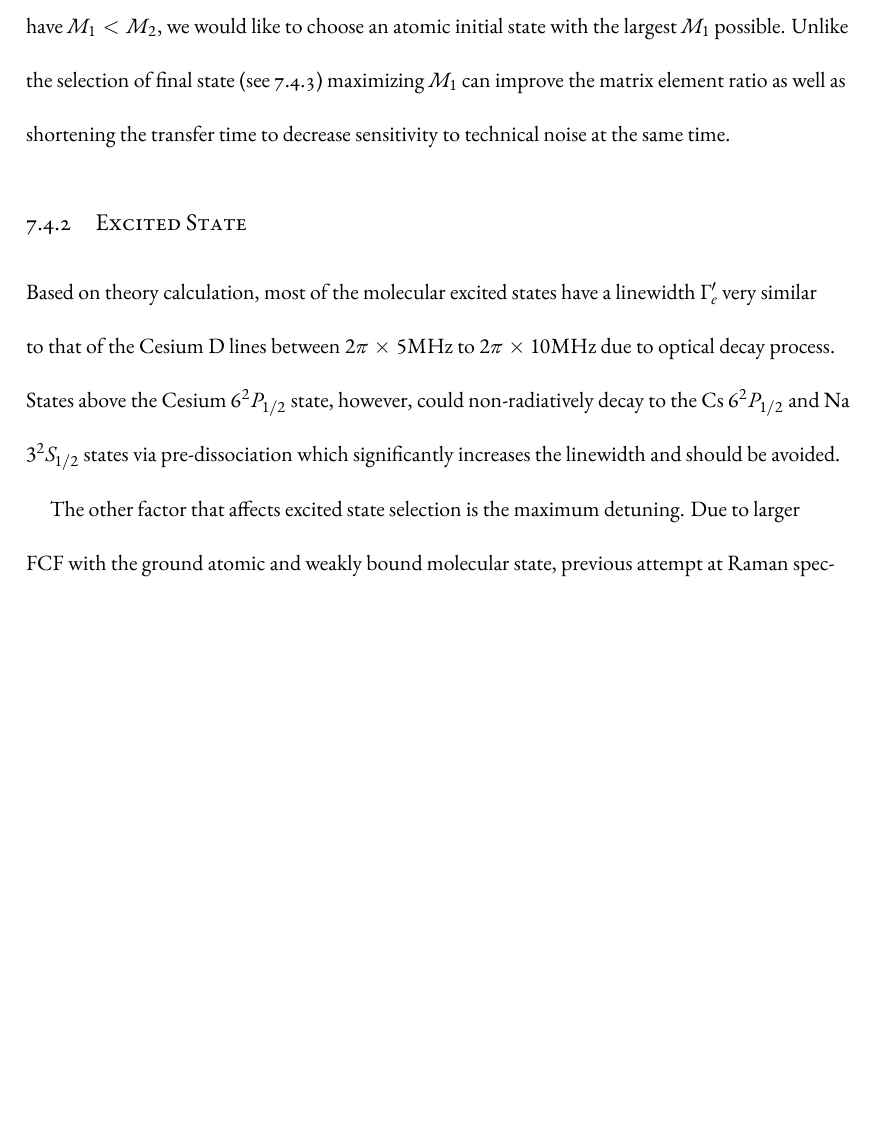
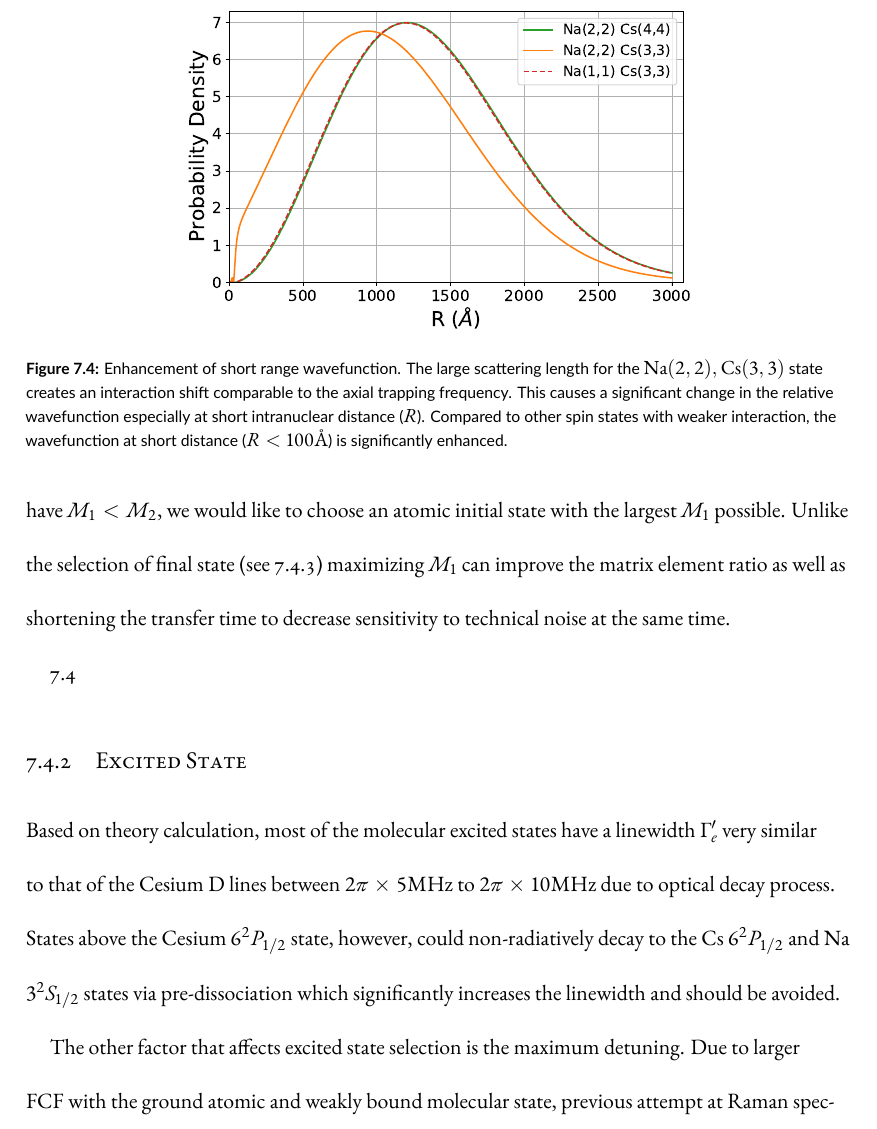
Before and after one commit to yuyichao/grad-thesis, a LaTeX thesis (dissertation.tex, which reads chapters/raman-transfer.tex): part of page 57 of 69 before the commit and part of page 57 of 70 after it, cut at the place of the change, the shorter picture padded with empty space. The pictures show the PDF file dissertation.pdf that the author committed with the source.

Commit message:
[raman-transfer] atomic wavefunction plot

```diff
--- a/chapters/raman-transfer.tex
+++ b/chapters/raman-transfer.tex
@@ -479,6 +479,20 @@ affects the choices of states we use for the Raman transfer.
 \subsection{Initial Atomic State}
 \label{ch:raman-transfer:state-selction:init}
 
+\begin{figure}
+  \centering
+  \includegraphics[width=0.625\textwidth]{figures/raman_transfer_atomic_wavefunction.pdf}
+  \caption[Enhancement of short range wavefunction]{
+    Enhancement of short range wavefunction.
+    The large scattering length for the $\mathrm{Na(2,2),Cs(3,3)}$ state
+    creates an interaction shift comparable to the axial trapping frequency.
+    This causes a significant change in the relative wavefunction especially at short
+    intranuclear distance ($R$).
+    Compared to other spin states with weaker interaction,
+    the wavefunction at short distance ($R<100\mathrm{\AA}$) is significantly enhanced.
+    \label{fig:raman-transfer-atomic-wavefunction}}
+\end{figure}
+
 The choice of initial state can affect the transfer efficiency
 by changing the matrix element $M_1$ and therefore the matrix elements ratio.
 Since for most choices of the atomic and molecular states we have $M_1<M_2$,
@@ -490,4 +505,5 @@ shortening the transfer time to decrease sensitivity to technical noise at the s
 \todo{wavefunction size}
+\ref{fig:raman-transfer-atomic-wavefunction}
 
 \subsection{Excited State}
 \label{ch:raman-transfer:state-selction:ext}
```
Also changed, not shown: dissertation.pdf, figures/raman_transfer_atomic_wavefunction.pdf (added), figures/raman_transfer_atomic_wavefunction.png (added), figures/raman_transfer_atomic_wavefunction.svg (added), chapters/raman-transfer.tex (1 more changed lines), 1 other file.
